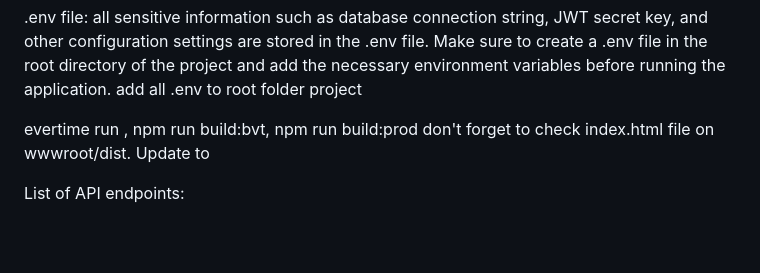
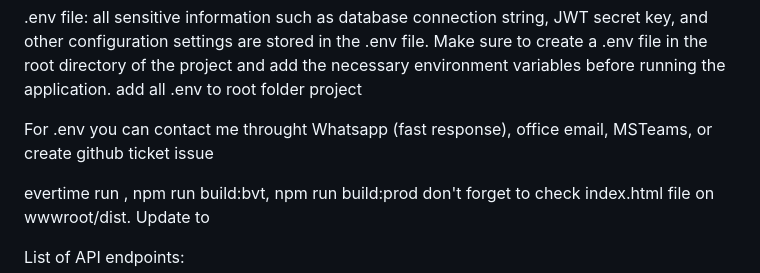
Before and after one commit to cendolinside123/BAU-PROTO, a Markdown page: readme.md, the part around the change. GitHub-like rendering; blank space fills up the shorter version.

```diff
--- a/readme.md
+++ b/readme.md
@@ -16,6 +16,8 @@ Front end using angularjs, can be found on wwwroot folder, you can run the proje
 .env file:
 all sensitive information such as database connection string, JWT secret key, and other configuration settings are stored in the .env file. Make sure to create a .env file in the root directory of the project and add the necessary environment variables before running the application.
 add all .env to root folder project
+
+For .env you can contact me throught Whatsapp (fast response), office email, MSTeams, or create github ticket issue
 
 evertime run , npm run build:bvt, npm run build:prod don't forget to check index.html file on wwwroot/dist.
 Update <script type="module" crossorigin src="/assets/index-{random code}.js"></script> to <script type="module" crossorigin src="dist/assets/index-{random code}.js"></script>
```
